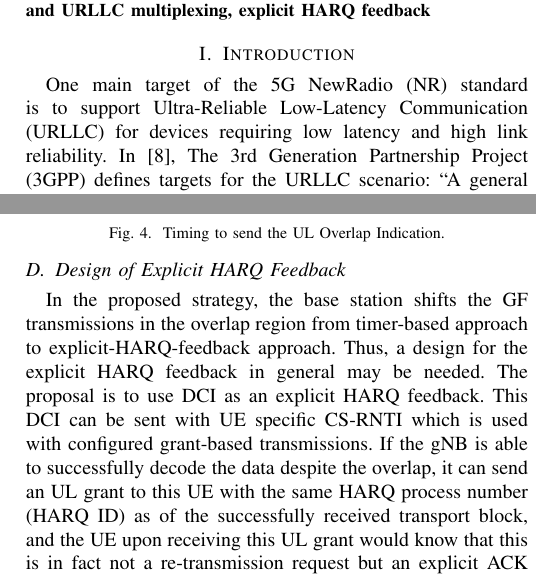
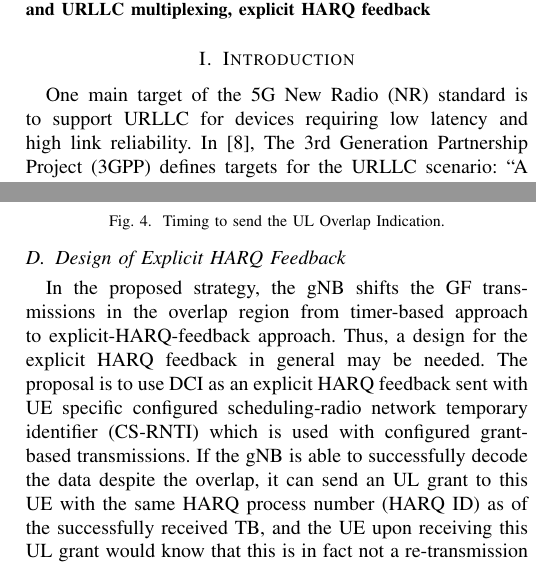
Before and after one commit to KienLeTrung/eMBB-and-URLLC-multiplexing_HARQ-feedback, a LaTeX paper (eMBB URLLC multiplexing_feedback/Kien.tex): two parts of the columns of pages 1 and 4 of 5, joined at a grey line, cut so that both start at the same text. Compiled offline with pdfLaTeX; a missing font is replaced by an installed copy or a similar font; a LaTeX package or settings file that is missing is left out.

Commit message:
Update Kien.tex

```diff
--- a/eMBB URLLC multiplexing_feedback/Kien.tex
+++ b/eMBB URLLC multiplexing_feedback/Kien.tex
@@ -79,7 +79,7 @@ A multiplexing of Ultra-Reliable Low-Latency Communication (URLLC) and Enhanced
 \end{IEEEkeywords}
 
 \section{Introduction} \label{I}
-One main target of the 5G NewRadio (NR) standard is to support Ultra-Reliable Low-Latency Communication (URLLC) for devices requiring low latency and high link reliability. In \cite{b6}, The 3rd Generation Partnership Project (3GPP) defines targets for the URLLC scenario: ``A general URLLC reliability requirement for one transmission of a packet is 10\textsuperscript{-5} for 32 bytes with a user plane latency of 1 ms''. The next release of 3GPP will have higher requirements of URLLC: ``Higher reliability (up to 10\textsuperscript{-6}), higher availability, short latency in the order of 0.5 to 1 ms, depending on the use cases (factory automation, transport industry and electrical power distribution)''\cite{b8}.
+One main target of the 5G New Radio (NR) standard is to support URLLC for devices requiring low latency and high link reliability. In \cite{b6}, The 3rd Generation Partnership Project (3GPP) defines targets for the URLLC scenario: ``A general URLLC reliability requirement for one transmission of a packet is 10\textsuperscript{-5} for 32 bytes with a user plane latency of 1 ms''. The next release of 3GPP will have higher requirements of URLLC: ``Higher reliability (up to 10\textsuperscript{-6}), higher availability, short latency in the order of 0.5 to 1 ms, depending on the use cases (factory automation, transport industry and electrical power distribution)''\cite{b8}.
 
 \subsection{Techniques accepted in 3GPP Release 15}\label{IAA}
 3GPP Release 15 specified new features in physical layer design to help URLLC achieve the requirements.
@@ -183,7 +183,7 @@ When the gNB sends an UL grant scheduling an eMBB UE, the scheduled resources ar
 \end{figure}
 
 \subsection{Design of Explicit HARQ Feedback}\label{IIDD}
-In the proposed strategy, the base station shifts the GF transmissions in the overlap region from timer-based approach to explicit-HARQ-feedback approach. Thus, a design for the explicit HARQ feedback in general may be needed. The proposal is to use DCI as an explicit HARQ feedback. This DCI can be sent with UE specific CS-RNTI which is used with configured grant-based transmissions. If the gNB is able to successfully decode the data despite the overlap, it can send an UL grant to this UE with the same HARQ process number (HARQ ID) as of the successfully received transport block, and the UE upon receiving this UL grant would know that this is in fact not a re-transmission request but an explicit ACK for the previously transmitted transport block. To avoid any confusion, new-data-indicator (NDI) field can be set to zero. Further, some of the fields in the DCI which are actually not needed, such as the time and frequency resource assignment fields, may be sent with fixed known values which can be pre-decided to be used in the ACK indication.
+In the proposed strategy, the gNB shifts the GF transmissions in the overlap region from timer-based approach to explicit-HARQ-feedback approach. Thus, a design for the explicit HARQ feedback in general may be needed. The proposal is to use DCI as an explicit HARQ feedback sent with UE specific configured scheduling-radio network temporary identifier (CS-RNTI) which is used with configured grant-based transmissions. If the gNB is able to successfully decode the data despite the overlap, it can send an UL grant to this UE with the same HARQ process number (HARQ ID) as of the successfully received TB, and the UE upon receiving this UL grant would know that this is in fact not a re-transmission request but an explicit ACK for the previously transmitted TB. To avoid any confusion, new-data-indicator (NDI) field can be set to zero. Further, some of the fields in the DCI which are actually not needed, such as the time and frequency resource assignment fields, may be sent with fixed known values which can be pre-decided to be used in the ACK indication.
 
 \section{Numerical results and performance evaluation}\label{III}
 
```
Also changed, not shown: eMBB URLLC multiplexing_feedback/Kien.tex (6 more changed lines).
